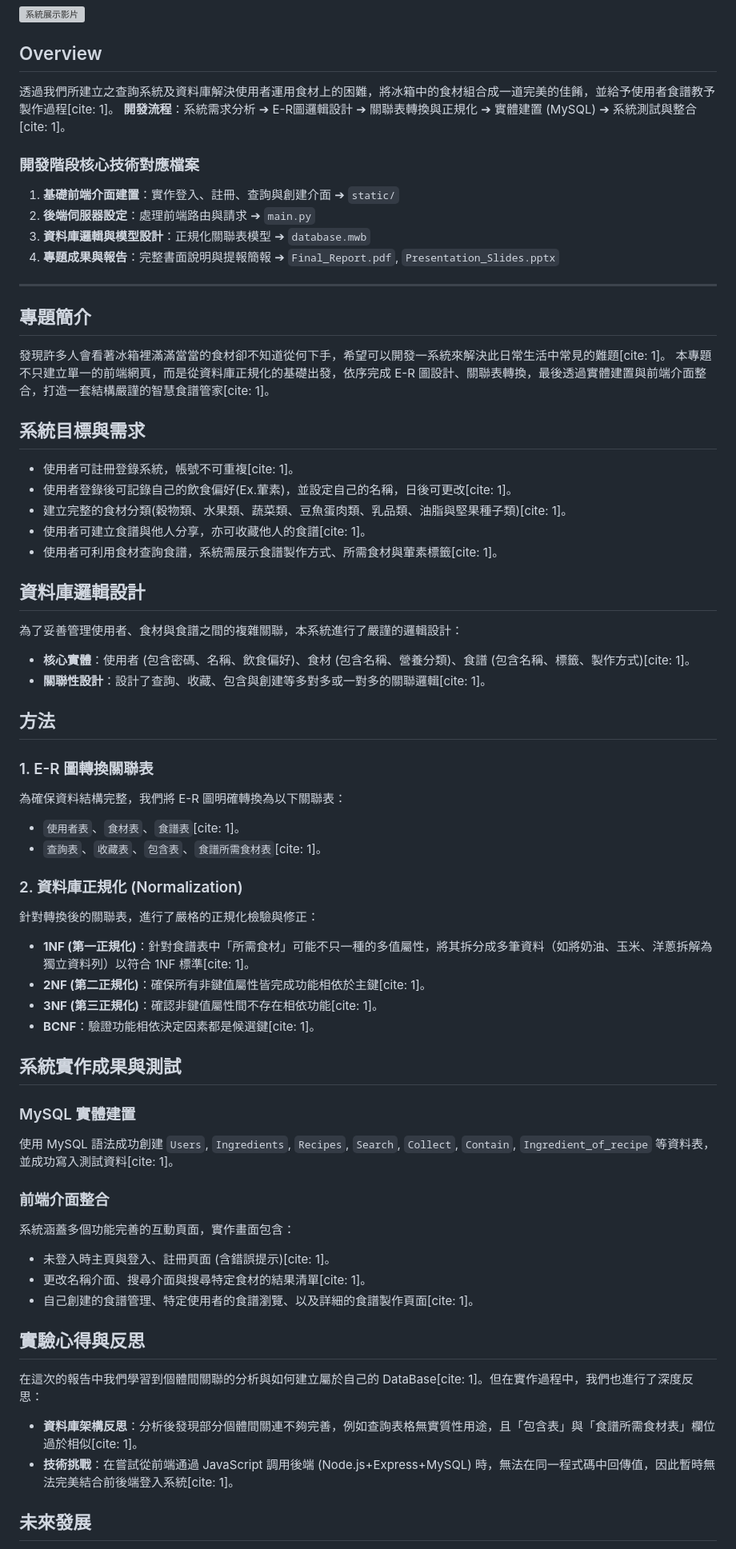
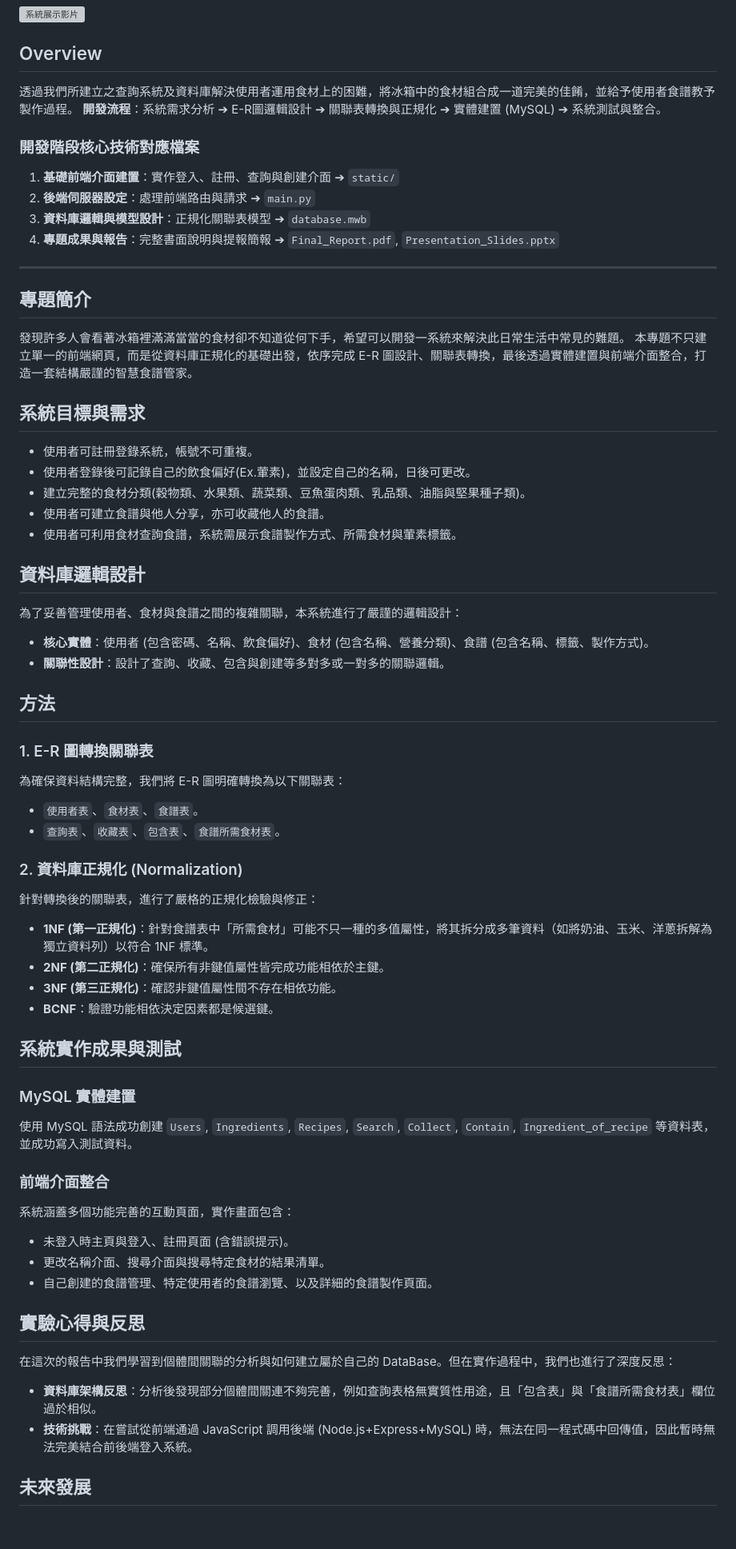
Before and after one commit to han415/Recipe-Recommendation-System, a Markdown page: README.md, the part around one of its changes. Shown at 80% size. Rendered like a GitHub page; blank space fills up the shorter version; grey boxes are pictures that could not be loaded.

```diff
--- a/README.md
+++ b/README.md
@@ -5,8 +5,8 @@
 [![系統展示影片](https://img.youtube.com/vi/pK_yH8D93wc/0.jpg)](https://youtu.be/pK_yH8D93wc)
 
 ## Overview
-透過我們所建立之查詢系統及資料庫解決使用者運用食材上的困難，將冰箱中的食材組合成一道完美的佳餚，並給予使用者食譜教予製作過程[cite: 1]。
-**開發流程**：系統需求分析 ➔ E-R圖邏輯設計 ➔ 關聯表轉換與正規化 ➔ 實體建置 (MySQL) ➔ 系統測試與整合[cite: 1]。
+透過我們所建立之查詢系統及資料庫解決使用者運用食材上的困難，將冰箱中的食材組合成一道完美的佳餚，並給予使用者食譜教予製作過程。
+**開發流程**：系統需求分析 ➔ E-R圖邏輯設計 ➔ 關聯表轉換與正規化 ➔ 實體建置 (MySQL) ➔ 系統測試與整合。
 
 ### 開發階段核心技術對應檔案
 1. **基礎前端介面建置**：實作登入、註冊、查詢與創建介面 ➔ `static/`
@@ -17,49 +17,49 @@
 ---
 
 ## 專題簡介
-發現許多人會看著冰箱裡滿滿當當的食材卻不知道從何下手，希望可以開發一系統來解決此日常生活中常見的難題[cite: 1]。
-本專題不只建立單一的前端網頁，而是從資料庫正規化的基礎出發，依序完成 E-R 圖設計、關聯表轉換，最後透過實體建置與前端介面整合，打造一套結構嚴謹的智慧食譜管家[cite: 1]。
+發現許多人會看著冰箱裡滿滿當當的食材卻不知道從何下手，希望可以開發一系統來解決此日常生活中常見的難題。
+本專題不只建立單一的前端網頁，而是從資料庫正規化的基礎出發，依序完成 E-R 圖設計、關聯表轉換，最後透過實體建置與前端介面整合，打造一套結構嚴謹的智慧食譜管家。
 
 ## 系統目標與需求
-* 使用者可註冊登錄系統，帳號不可重複[cite: 1]。
-* 使用者登錄後可記錄自己的飲食偏好(Ex.葷素)，並設定自己的名稱，日後可更改[cite: 1]。
-* 建立完整的食材分類(穀物類、水果類、蔬菜類、豆魚蛋肉類、乳品類、油脂與堅果種子類)[cite: 1]。
-* 使用者可建立食譜與他人分享，亦可收藏他人的食譜[cite: 1]。
-* 使用者可利用食材查詢食譜，系統需展示食譜製作方式、所需食材與葷素標籤[cite: 1]。
+* 使用者可註冊登錄系統，帳號不可重複。
+* 使用者登錄後可記錄自己的飲食偏好(Ex.葷素)，並設定自己的名稱，日後可更改。
+* 建立完整的食材分類(穀物類、水果類、蔬菜類、豆魚蛋肉類、乳品類、油脂與堅果種子類)。
+* 使用者可建立食譜與他人分享，亦可收藏他人的食譜。
+* 使用者可利用食材查詢食譜，系統需展示食譜製作方式、所需食材與葷素標籤。
 
 ## 資料庫邏輯設計
 為了妥善管理使用者、食材與食譜之間的複雜關聯，本系統進行了嚴謹的邏輯設計：
-* **核心實體**：使用者 (包含密碼、名稱、飲食偏好)、食材 (包含名稱、營養分類)、食譜 (包含名稱、標籤、製作方式)[cite: 1]。
-* **關聯性設計**：設計了查詢、收藏、包含與創建等多對多或一對多的關聯邏輯[cite: 1]。
+* **核心實體**：使用者 (包含密碼、名稱、飲食偏好)、食材 (包含名稱、營養分類)、食譜 (包含名稱、標籤、製作方式)。
+* **關聯性設計**：設計了查詢、收藏、包含與創建等多對多或一對多的關聯邏輯。
 
 ## 方法
 
 ### 1. E-R 圖轉換關聯表
 為確保資料結構完整，我們將 E-R 圖明確轉換為以下關聯表：
-* `使用者表`、`食材表`、`食譜表`[cite: 1]。
-* `查詢表`、`收藏表`、`包含表`、`食譜所需食材表`[cite: 1]。
+* `使用者表`、`食材表`、`食譜表`。
+* `查詢表`、`收藏表`、`包含表`、`食譜所需食材表`。
 
 ### 2. 資料庫正規化 (Normalization)
 針對轉換後的關聯表，進行了嚴格的正規化檢驗與修正：
-* **1NF (第一正規化)**：針對食譜表中「所需食材」可能不只一種的多值屬性，將其拆分成多筆資料（如將奶油、玉米、洋蔥拆解為獨立資料列）以符合 1NF 標準[cite: 1]。
-* **2NF (第二正規化)**：確保所有非鍵值屬性皆完成功能相依於主鍵[cite: 1]。
-* **3NF (第三正規化)**：確認非鍵值屬性間不存在相依功能[cite: 1]。
-* **BCNF**：驗證功能相依決定因素都是候選鍵[cite: 1]。
+* **1NF (第一正規化)**：針對食譜表中「所需食材」可能不只一種的多值屬性，將其拆分成多筆資料（如將奶油、玉米、洋蔥拆解為獨立資料列）以符合 1NF 標準。
+* **2NF (第二正規化)**：確保所有非鍵值屬性皆完成功能相依於主鍵。
+* **3NF (第三正規化)**：確認非鍵值屬性間不存在相依功能。
+* **BCNF**：驗證功能相依決定因素都是候選鍵。
 
 ## 系統實作成果與測試
 
 ### MySQL 實體建置
-使用 MySQL 語法成功創建 `Users`, `Ingredients`, `Recipes`, `Search`, `Collect`, `Contain`, `Ingredient_of_recipe` 等資料表，並成功寫入測試資料[cite: 1]。
+使用 MySQL 語法成功創建 `Users`, `Ingredients`, `Recipes`, `Search`, `Collect`, `Contain`, `Ingredient_of_recipe` 等資料表，並成功寫入測試資料。
 
 ### 前端介面整合
 系統涵蓋多個功能完善的互動頁面，實作畫面包含：
-* 未登入時主頁與登入、註冊頁面 (含錯誤提示)[cite: 1]。
-* 更改名稱介面、搜尋介面與搜尋特定食材的結果清單[cite: 1]。
-* 自己創建的食譜管理、特定使用者的食譜瀏覽、以及詳細的食譜製作頁面[cite: 1]。
+* 未登入時主頁與登入、註冊頁面 (含錯誤提示)。
+* 更改名稱介面、搜尋介面與搜尋特定食材的結果清單。
+* 自己創建的食譜管理、特定使用者的食譜瀏覽、以及詳細的食譜製作頁面。
 
 ## 實驗心得與反思
-在這次的報告中我們學習到個體間關聯的分析與如何建立屬於自己的 DataBase[cite: 1]。但在實作過程中，我們也進行了深度反思：
-* **資料庫架構反思**：分析後發現部分個體間關連不夠完善，例如查詢表格無實質性用途，且「包含表」與「食譜所需食材表」欄位過於相似[cite: 1]。
-* **技術挑戰**：在嘗試從前端通過 JavaScript 調用後端 (Node.js+Express+MySQL) 時，無法在同一程式碼中回傳值，因此暫時無法完美結合前後端登入系統[cite: 1]。
+在這次的報告中我們學習到個體間關聯的分析與如何建立屬於自己的 DataBase。但在實作過程中，我們也進行了深度反思：
+* **資料庫架構反思**：分析後發現部分個體間關連不夠完善，例如查詢表格無實質性用途，且「包含表」與「食譜所需食材表」欄位過於相似。
+* **技術挑戰**：在嘗試從前端通過 JavaScript 調用後端 (Node.js+Express+MySQL) 時，無法在同一程式碼中回傳值，因此暫時無法完美結合前後端登入系統。
 
 ## 未來發展
```
Also changed, not shown: other parts of README.md (+11 -11 lines).
